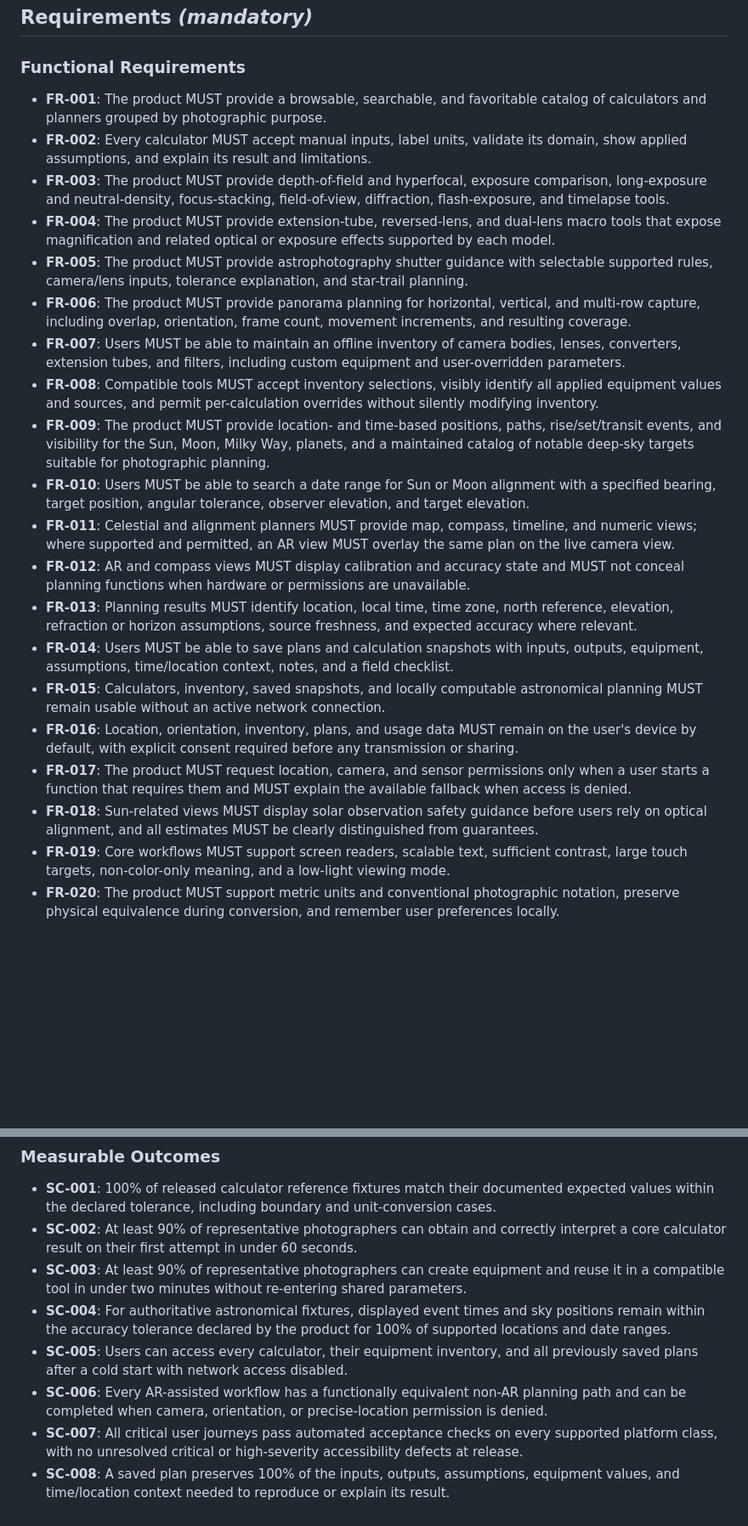
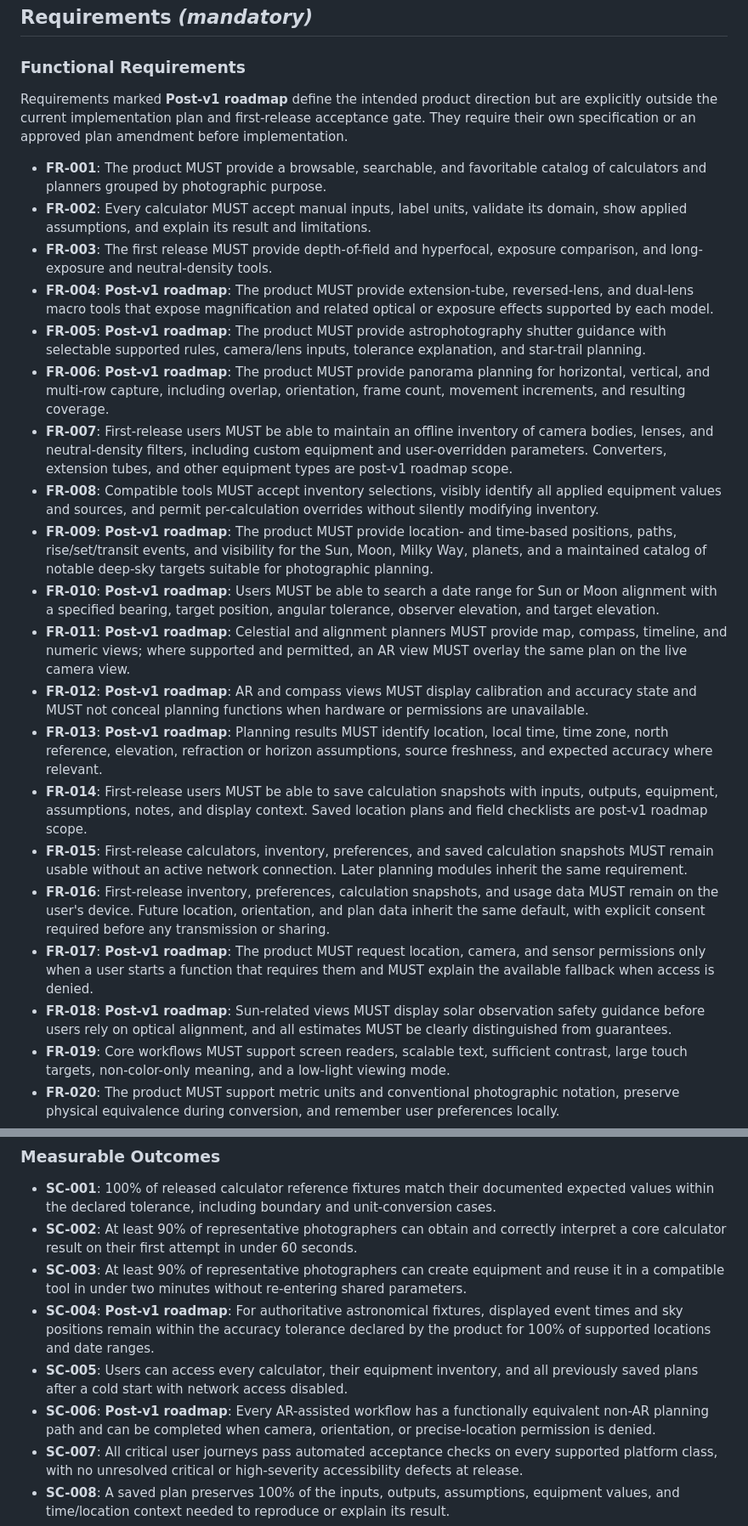
Before and after one commit to Tructruc/camera-assitant, a Markdown page: specs/001-photography-assistant/spec.md, 2 parts joined by grey strips. Shown at 85% size. GitHub-like rendering; blank space fills up the shorter version.

Commit message:
docs: align first-release scope and validation gates

```diff
--- a/specs/001-photography-assistant/spec.md
+++ b/specs/001-photography-assistant/spec.md
@@ -194,42 +194,49 @@ equipment, and verify that the saved snapshot and checklist remain complete and
 
 ### Functional Requirements
 
+Requirements marked **Post-v1 roadmap** define the intended product direction but are explicitly outside
+the current implementation plan and first-release acceptance gate. They require their own specification or
+an approved plan amendment before implementation.
+
 - **FR-001**: The product MUST provide a browsable, searchable, and favoritable catalog of calculators and
   planners grouped by photographic purpose.
 - **FR-002**: Every calculator MUST accept manual inputs, label units, validate its domain, show applied
   assumptions, and explain its result and limitations.
-- **FR-003**: The product MUST provide depth-of-field and hyperfocal, exposure comparison, long-exposure and
-  neutral-density, focus-stacking, field-of-view, diffraction, flash-exposure, and timelapse tools.
-- **FR-004**: The product MUST provide extension-tube, reversed-lens, and dual-lens macro tools that expose
+- **FR-003**: The first release MUST provide depth-of-field and hyperfocal, exposure comparison, and
+  long-exposure and neutral-density tools.
+- **FR-004**: **Post-v1 roadmap**: The product MUST provide extension-tube, reversed-lens, and dual-lens macro tools that expose
   magnification and related optical or exposure effects supported by each model.
-- **FR-005**: The product MUST provide astrophotography shutter guidance with selectable supported rules,
+- **FR-005**: **Post-v1 roadmap**: The product MUST provide astrophotography shutter guidance with selectable supported rules,
   camera/lens inputs, tolerance explanation, and star-trail planning.
-- **FR-006**: The product MUST provide panorama planning for horizontal, vertical, and multi-row capture,
+- **FR-006**: **Post-v1 roadmap**: The product MUST provide panorama planning for horizontal, vertical, and multi-row capture,
   including overlap, orientation, frame count, movement increments, and resulting coverage.
-- **FR-007**: Users MUST be able to maintain an offline inventory of camera bodies, lenses, converters,
-  extension tubes, and filters, including custom equipment and user-overridden parameters.
+- **FR-007**: First-release users MUST be able to maintain an offline inventory of camera bodies, lenses,
+  and neutral-density filters, including custom equipment and user-overridden parameters. Converters,
+  extension tubes, and other equipment types are post-v1 roadmap scope.
 - **FR-008**: Compatible tools MUST accept inventory selections, visibly identify all applied equipment
   values and sources, and permit per-calculation overrides without silently modifying inventory.
-- **FR-009**: The product MUST provide location- and time-based positions, paths, rise/set/transit events,
+- **FR-009**: **Post-v1 roadmap**: The product MUST provide location- and time-based positions, paths, rise/set/transit events,
   and visibility for the Sun, Moon, Milky Way, planets, and a maintained catalog of notable deep-sky
   targets suitable for photographic planning.
-- **FR-010**: Users MUST be able to search a date range for Sun or Moon alignment with a specified bearing,
+- **FR-010**: **Post-v1 roadmap**: Users MUST be able to search a date range for Sun or Moon alignment with a specified bearing,
   target position, angular tolerance, observer elevation, and target elevation.
-- **FR-011**: Celestial and alignment planners MUST provide map, compass, timeline, and numeric views; where
+- **FR-011**: **Post-v1 roadmap**: Celestial and alignment planners MUST provide map, compass, timeline, and numeric views; where
   supported and permitted, an AR view MUST overlay the same plan on the live camera view.
-- **FR-012**: AR and compass views MUST display calibration and accuracy state and MUST not conceal planning
+- **FR-012**: **Post-v1 roadmap**: AR and compass views MUST display calibration and accuracy state and MUST not conceal planning
   functions when hardware or permissions are unavailable.
-- **FR-013**: Planning results MUST identify location, local time, time zone, north reference, elevation,
+- **FR-013**: **Post-v1 roadmap**: Planning results MUST identify location, local time, time zone, north reference, elevation,
   refraction or horizon assumptions, source freshness, and expected accuracy where relevant.
-- **FR-014**: Users MUST be able to save plans and calculation snapshots with inputs, outputs, equipment,
-  assumptions, time/location context, notes, and a field checklist.
-- **FR-015**: Calculators, inventory, saved snapshots, and locally computable astronomical planning MUST
-  remain usable without an active network connection.
-- **FR-016**: Location, orientation, inventory, plans, and usage data MUST remain on the user's device by
-  default, with explicit consent required before any transmission or sharing.
-- **FR-017**: The product MUST request location, camera, and sensor permissions only when a user starts a
+- **FR-014**: First-release users MUST be able to save calculation snapshots with inputs, outputs,
+  equipment, assumptions, notes, and display context. Saved location plans and field checklists are
+  post-v1 roadmap scope.
+- **FR-015**: First-release calculators, inventory, preferences, and saved calculation snapshots MUST remain
+  usable without an active network connection. Later planning modules inherit the same requirement.
+- **FR-016**: First-release inventory, preferences, calculation snapshots, and usage data MUST remain on the
+  user's device. Future location, orientation, and plan data inherit the same default, with explicit consent
+  required before any transmission or sharing.
+- **FR-017**: **Post-v1 roadmap**: The product MUST request location, camera, and sensor permissions only when a user starts a
   function that requires them and MUST explain the available fallback when access is denied.
-- **FR-018**: Sun-related views MUST display solar observation safety guidance before users rely on optical
+- **FR-018**: **Post-v1 roadmap**: Sun-related views MUST display solar observation safety guidance before users rely on optical
   alignment, and all estimates MUST be clearly distinguished from guarantees.
 - **FR-019**: Core workflows MUST support screen readers, scalable text, sufficient contrast, large touch
   targets, non-color-only meaning, and a low-light viewing mode.
@@ -272,11 +279,11 @@ equipment, and verify that the saved snapshot and checklist remain complete and
   calculator result on their first attempt in under 60 seconds.
 - **SC-003**: At least 90% of representative photographers can create equipment and reuse it in a compatible
   tool in under two minutes without re-entering shared parameters.
-- **SC-004**: For authoritative astronomical fixtures, displayed event times and sky positions remain
+- **SC-004**: **Post-v1 roadmap**: For authoritative astronomical fixtures, displayed event times and sky positions remain
   within the accuracy tolerance declared by the product for 100% of supported locations and date ranges.
 - **SC-005**: Users can access every calculator, their equipment inventory, and all previously saved plans
   after a cold start with network access disabled.
-- **SC-006**: Every AR-assisted workflow has a functionally equivalent non-AR planning path and can be
+- **SC-006**: **Post-v1 roadmap**: Every AR-assisted workflow has a functionally equivalent non-AR planning path and can be
   completed when camera, orientation, or precise-location permission is denied.
 - **SC-007**: All critical user journeys pass automated acceptance checks on every supported platform class,
   with no unresolved critical or high-severity accessibility defects at release.
```
Also changed, not shown: specs/001-photography-assistant/research.md (+16 -0 lines), specs/001-photography-assistant/tasks.md (+4 -2 lines).
